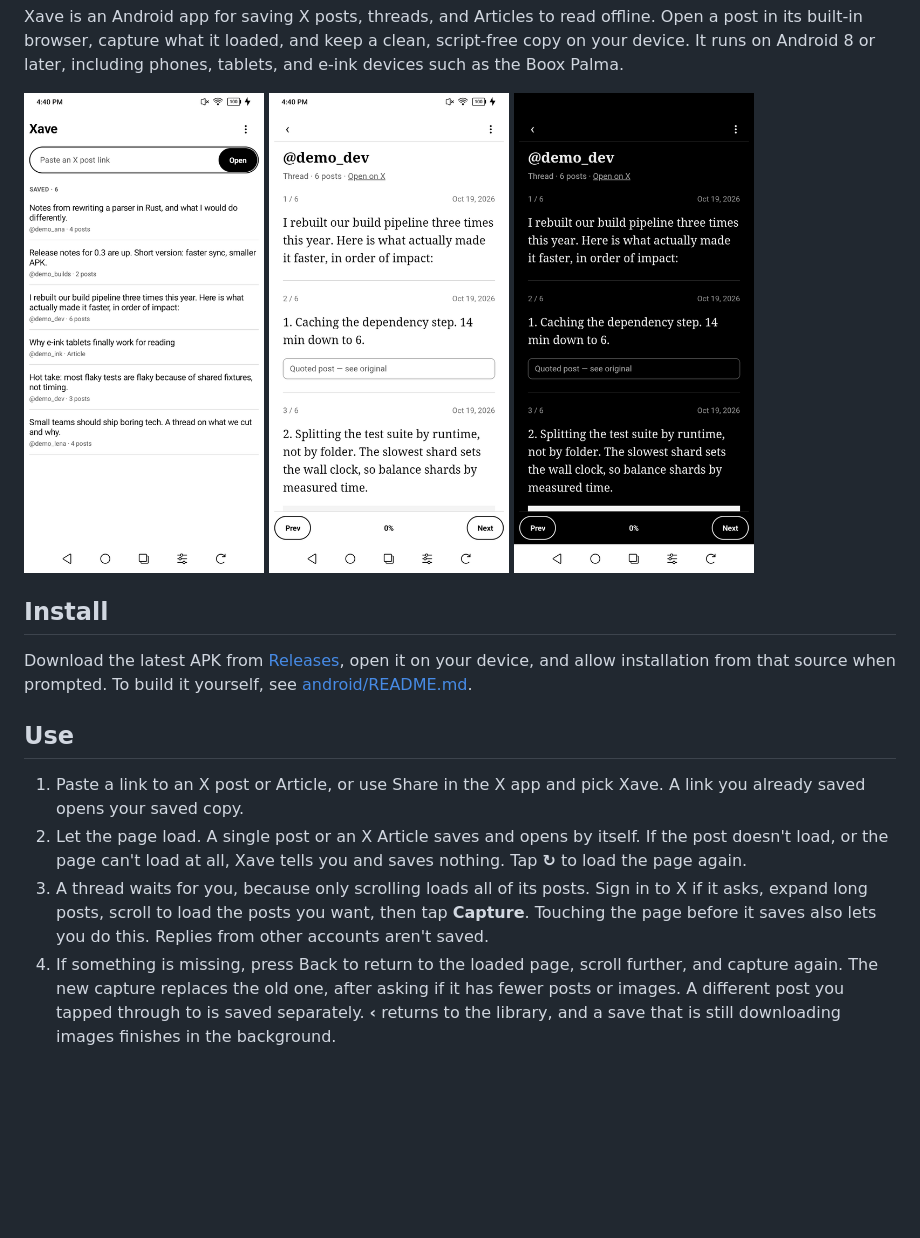
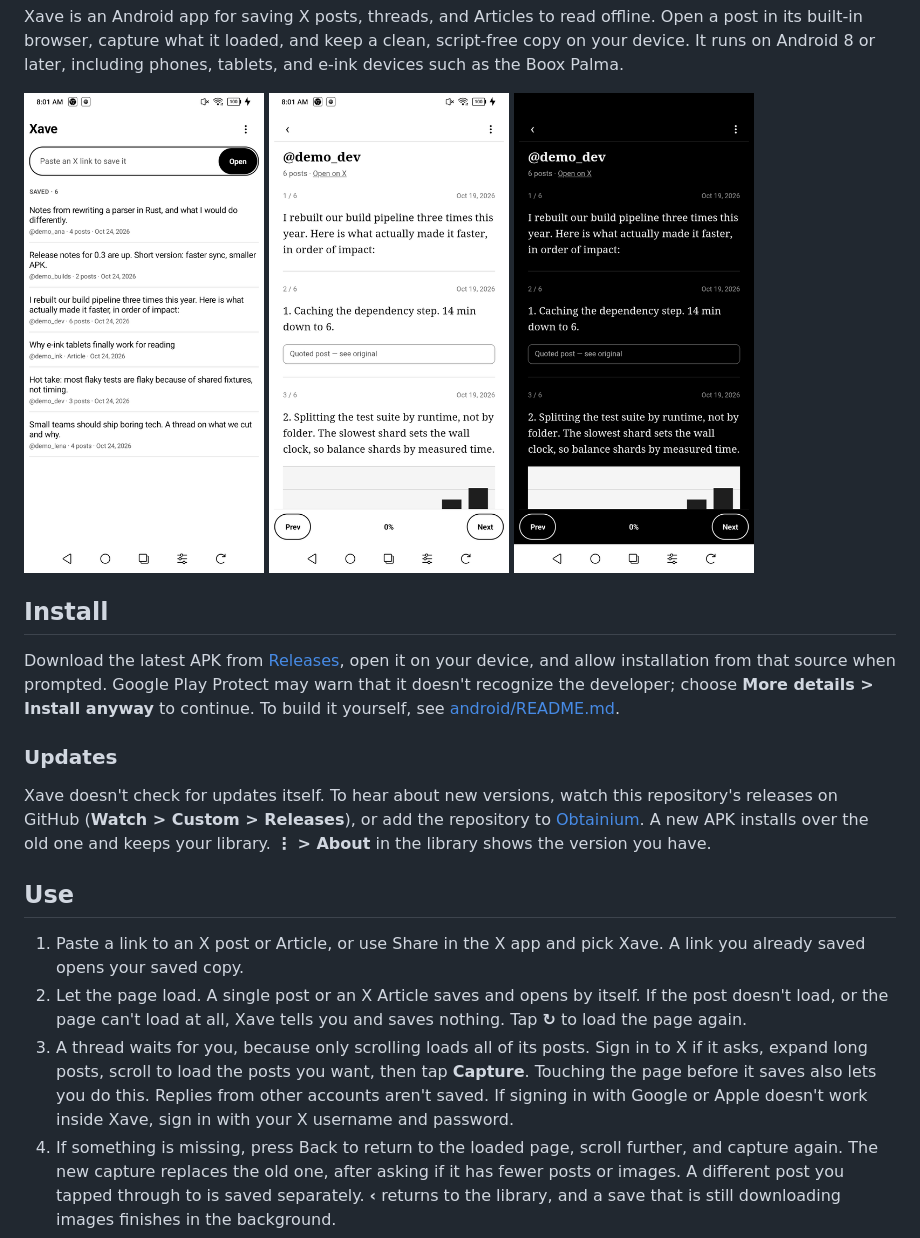
Before and after one commit to dkholode/xave, a Markdown page: README.md, the part around the change. GitHub-like rendering; pictures changed too: screenshots/library-light.png, screenshots/reader-dark.png, screenshots/reader-light.png; blank space fills up the shorter version.

```diff
--- a/README.md
+++ b/README.md
@@ -25,8 +25,18 @@ phones, tablets, and e-ink devices such as the Boox Palma.
 
 Download the latest APK from
 [Releases](https://github.com/dkholode/xave/releases), open it on your device,
-and allow installation from that source when prompted. To build it yourself,
-see [android/README.md](android/README.md).
+and allow installation from that source when prompted. Google Play Protect may
+warn that it doesn't recognize the developer; choose **More details >
+Install anyway** to continue. To build it yourself, see
+[android/README.md](android/README.md).
+
+### Updates
+
+Xave doesn't check for updates itself. To hear about new versions, watch this
+repository's releases on GitHub (**Watch > Custom > Releases**), or add the
+repository to [Obtainium](https://github.com/ImranR98/Obtainium). A new APK
+installs over the old one and keeps your library. **⋮ > About** in the library
+shows the version you have.
 
 ## Use
 
@@ -38,7 +48,8 @@ see [android/README.md](android/README.md).
 3. A thread waits for you, because only scrolling loads all of its posts. Sign
    in to X if it asks, expand long posts, scroll to load the posts you want,
    then tap **Capture**. Touching the page before it saves also lets you do
-   this. Replies from other accounts aren't saved.
+   this. Replies from other accounts aren't saved. If signing in with Google or
+   Apple doesn't work inside Xave, sign in with your X username and password.
 4. If something is missing, press Back to return to the loaded page, scroll
    further, and capture again. The new capture replaces the old one, after
    asking if it has fewer posts or images. A different post you tapped through
```
Also changed, not shown: RELEASING.md (+9 -4 lines), 3 other files.
